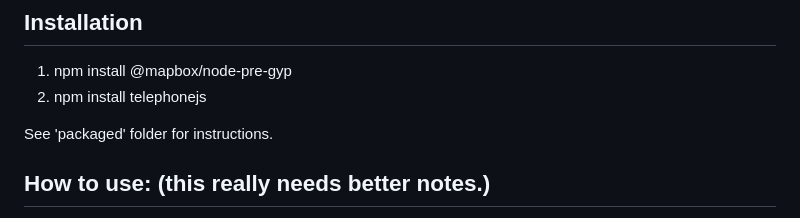
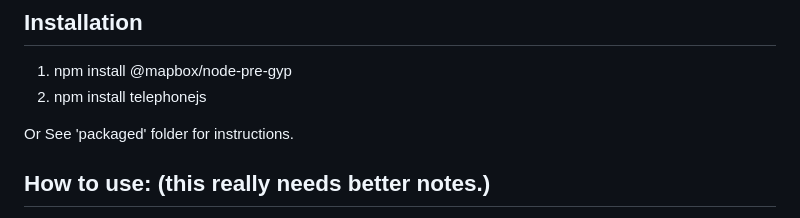
Before and after one commit to andrewtacon/TelephoneJS, a Markdown page: README.md, the part around the change. Rendered like a GitHub page.

```diff
--- a/README.md
+++ b/README.md
@@ -14,7 +14,7 @@ This application takes a subset of Javascript and allows it to be used at the pr
 1. npm install @mapbox/node-pre-gyp
 2. npm install telephonejs
 
-See 'packaged' folder for instructions.
+Or See 'packaged' folder for instructions.
 
 ## How to use: (this really needs better notes.)
 
```
